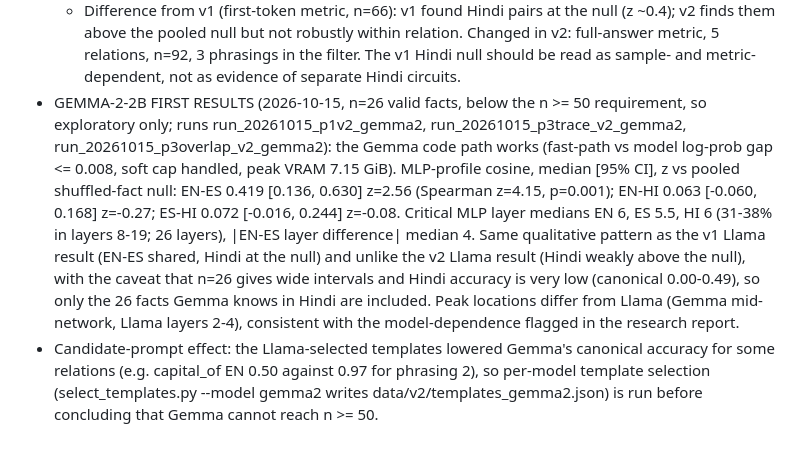
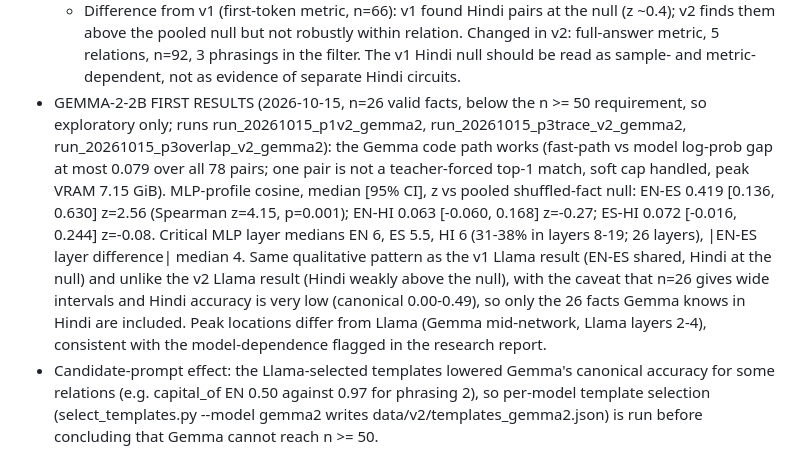
Before and after one commit to praann07/babel-effect, a Markdown page: docs/LOG.md, the part around the change. Rendered like a GitHub page.

Commit message:
LOG: correct Gemma fast-path gap (max 0.079)

```diff
--- a/docs/LOG.md
+++ b/docs/LOG.md
@@ -51,5 +51,5 @@
   - Critical MLP layer medians: EN 3, ES 4, HI 4; 3%, 2%, 11% fall in layers 8-19; median |layer difference| 2 for every pair (70%, 58%, 57% within 2).
   - Against the pre-registration: H6 holds for Llama (EN-ES z>2; EN-ES overlap above EN-HI overlap in value, 0.627 vs 0.509, CIs overlap). H9 (EN-ES z>2 in >= 2 of the 3 new or extended relations) is not supported: only event_year is testable and its EN-ES z is 0.91. H3's 8-19 peak range is again not met.
   - Difference from v1 (first-token metric, n=66): v1 found Hindi pairs at the null (z ~0.4); v2 finds them above the pooled null but not robustly within relation. Changed in v2: full-answer metric, 5 relations, n=92, 3 phrasings in the filter. The v1 Hindi null should be read as sample- and metric-dependent, not as evidence of separate Hindi circuits.
-- GEMMA-2-2B FIRST RESULTS (2026-10-15, n=26 valid facts, below the n >= 50 requirement, so exploratory only; runs run_20261015_p1v2_gemma2, run_20261015_p3trace_v2_gemma2, run_20261015_p3overlap_v2_gemma2): the Gemma code path works (fast-path vs model log-prob gap <= 0.008, soft cap handled, peak VRAM 7.15 GiB). MLP-profile cosine, median [95% CI], z vs pooled shuffled-fact null: EN-ES 0.419 [0.136, 0.630] z=2.56 (Spearman z=4.15, p=0.001); EN-HI 0.063 [-0.060, 0.168] z=-0.27; ES-HI 0.072 [-0.016, 0.244] z=-0.08. Critical MLP layer medians EN 6, ES 5.5, HI 6 (31-38% in layers 8-19; 26 layers), |EN-ES layer difference| median 4. Same qualitative pattern as the v1 Llama result (EN-ES shared, Hindi at the null) and unlike the v2 Llama result (Hindi weakly above the null), with the caveat that n=26 gives wide intervals and Hindi accuracy is very low (canonical 0.00-0.49), so only the 26 facts Gemma knows in Hindi are included. Peak locations differ from Llama (Gemma mid-network, Llama layers 2-4), consistent with the model-dependence flagged in the research report.
+- GEMMA-2-2B FIRST RESULTS (2026-10-15, n=26 valid facts, below the n >= 50 requirement, so exploratory only; runs run_20261015_p1v2_gemma2, run_20261015_p3trace_v2_gemma2, run_20261015_p3overlap_v2_gemma2): the Gemma code path works (fast-path vs model log-prob gap at most 0.079 over all 78 pairs; one pair is not a teacher-forced top-1 match, soft cap handled, peak VRAM 7.15 GiB). MLP-profile cosine, median [95% CI], z vs pooled shuffled-fact null: EN-ES 0.419 [0.136, 0.630] z=2.56 (Spearman z=4.15, p=0.001); EN-HI 0.063 [-0.060, 0.168] z=-0.27; ES-HI 0.072 [-0.016, 0.244] z=-0.08. Critical MLP layer medians EN 6, ES 5.5, HI 6 (31-38% in layers 8-19; 26 layers), |EN-ES layer difference| median 4. Same qualitative pattern as the v1 Llama result (EN-ES shared, Hindi at the null) and unlike the v2 Llama result (Hindi weakly above the null), with the caveat that n=26 gives wide intervals and Hindi accuracy is very low (canonical 0.00-0.49), so only the 26 facts Gemma knows in Hindi are included. Peak locations differ from Llama (Gemma mid-network, Llama layers 2-4), consistent with the model-dependence flagged in the research report.
 - Candidate-prompt effect: the Llama-selected templates lowered Gemma's canonical accuracy for some relations (e.g. capital_of EN 0.50 against 0.97 for phrasing 2), so per-model template selection (select_templates.py --model gemma2 writes data/v2/templates_gemma2.json) is run before concluding that Gemma cannot reach n >= 50.
```
